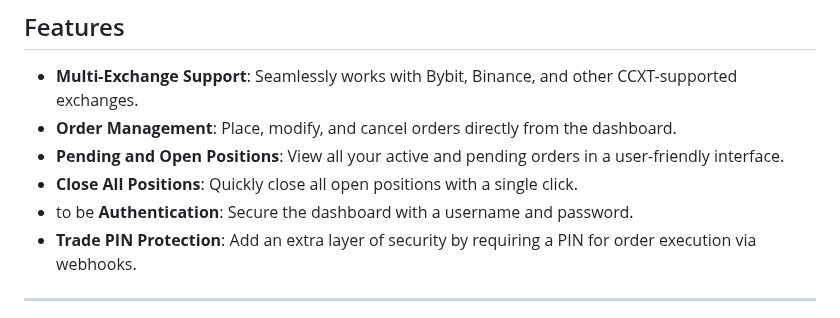
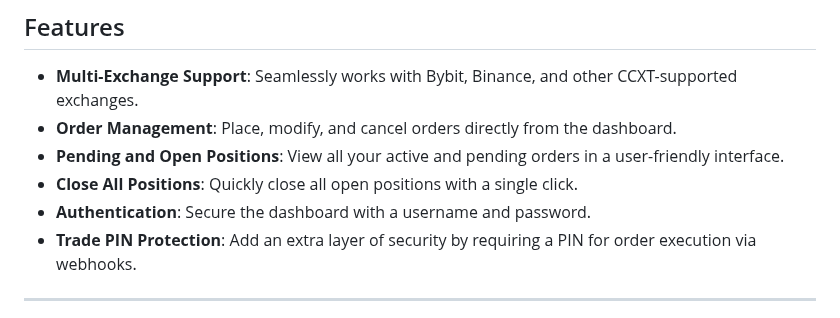
Before and after one commit to Sentello/TradeX, a Markdown page: README.md, the part around the change. Drawn GitHub-style.

```diff
--- a/README.md
+++ b/README.md
@@ -10,7 +10,7 @@
 - **Order Management**: Place, modify, and cancel orders directly from the dashboard.
 - **Pending and Open Positions**: View all your active and pending orders in a user-friendly interface.
 - **Close All Positions**: Quickly close all open positions with a single click.
-- to be **Authentication**: Secure the dashboard with a username and password.
+- **Authentication**: Secure the dashboard with a username and password.
 - **Trade PIN Protection**: Add an extra layer of security by requiring a PIN for order execution via webhooks.
 
 ---
```
